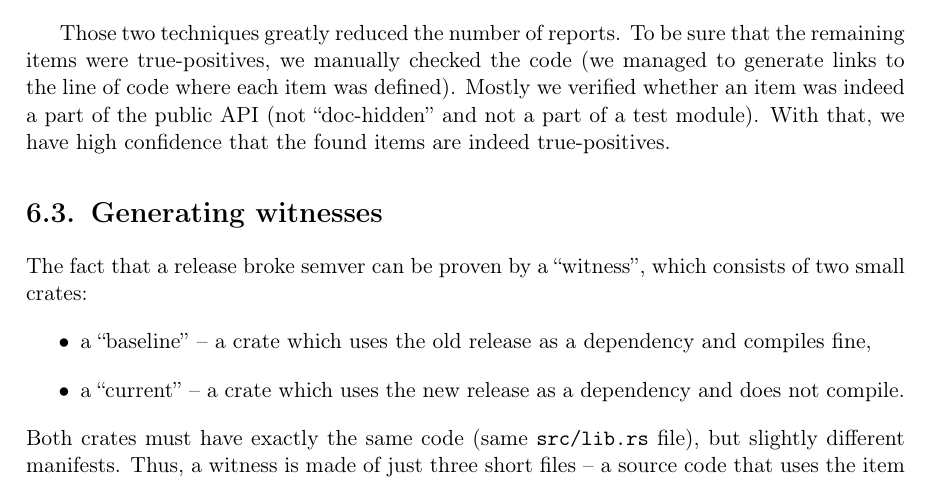
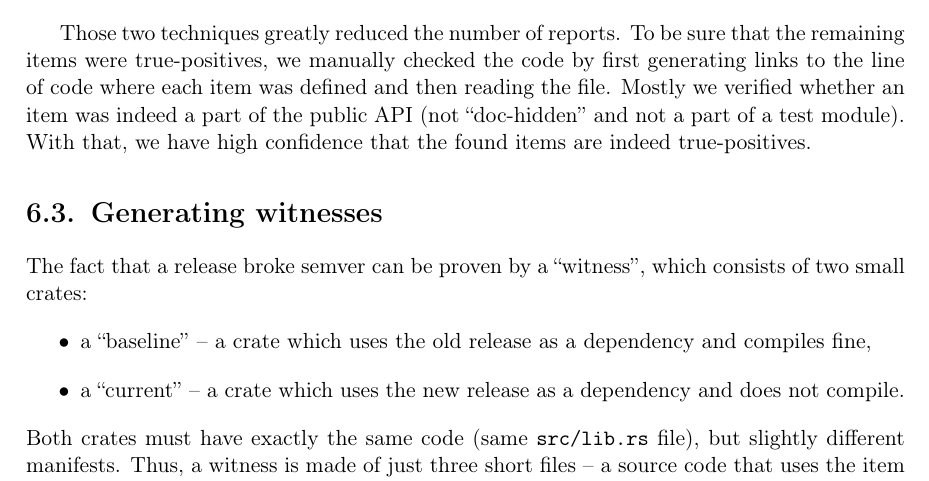
Before and after one commit to tonowak/bachelors-thesis, a LaTeX thesis (thesis-en.tex): part of page 33 of 45, cut so that both start at the same text. Compiled offline with pdfLaTeX.

Commit message:
remove parens

```diff
--- a/thesis-en.tex
+++ b/thesis-en.tex
@@ -885,7 +885,8 @@ We came up with two solutions:
 
 Those two techniques greatly reduced the number of reports.
 To be sure that the remaining items were true-positives,
-we manually checked the code (we managed to generate links to the line of code where each item was defined).
+we manually checked the code by first generating links to the line of code where each item was defined
+and then reading the file.
 Mostly we verified whether an item was indeed a part of the public API
 (not \say{doc-hidden} and not a part of a test module).
 With that, we have high confidence that the found items are indeed true-positives.
```
